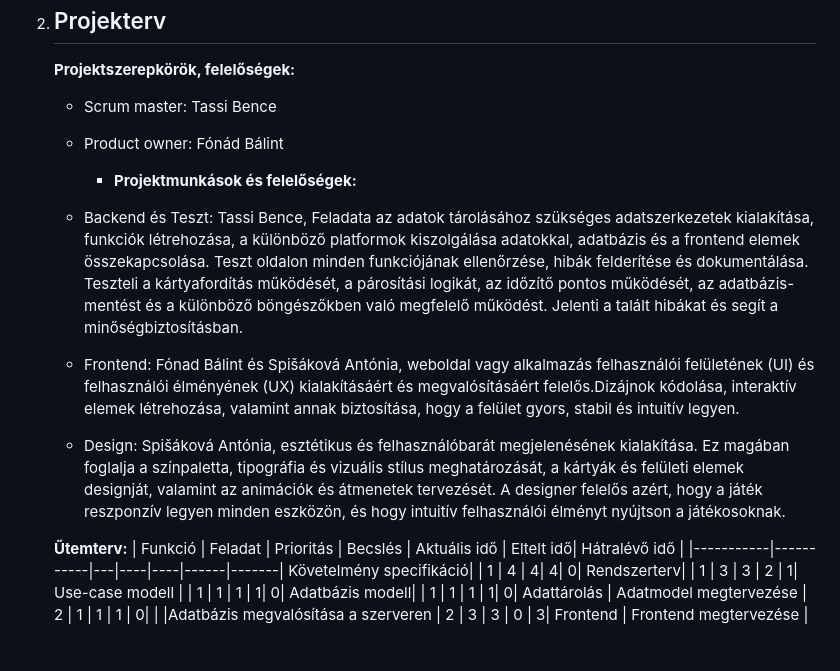
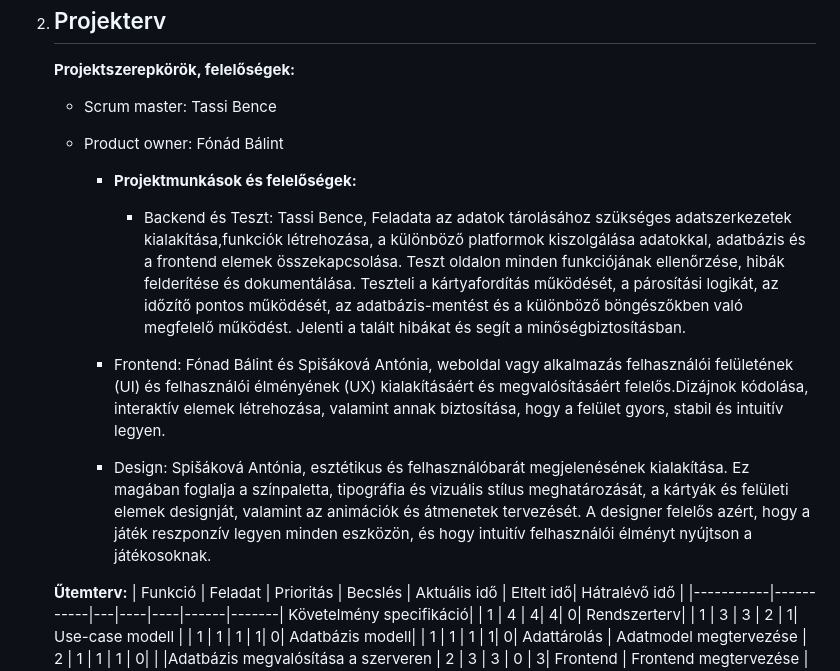
Before and after one commit to d4n0f/memory-game-app, a Markdown page: docs/Rendszerterv.md, the part around the change. Rendered like a GitHub page; blank space fills up the shorter version.

Commit message:
fix: indentation solve

```diff
--- a/docs/Rendszerterv.md
+++ b/docs/Rendszerterv.md
@@ -11,13 +11,14 @@
 
    - Scrum master: Tassi Bence
    - Product owner: Fónád Bálint
+
      - **Projektmunkások és felelőségek:**
-   - Backend és Teszt: Tassi Bence, Feladata az adatok tárolásához szükséges adatszerkezetek kialakítása,
-     funkciók létrehozása, a különböző platformok kiszolgálása adatokkal, adatbázis és a frontend elemek összekapcsolása. Teszt oldalon minden funkciójának ellenőrzése, hibák felderítése és dokumentálása. Teszteli a kártyafordítás működését, a párosítási logikát, az időzítő pontos működését, az adatbázis-mentést és a különböző böngészőkben való megfelelő működést. Jelenti a talált hibákat és segít a minőségbiztosításban.
 
-   - Frontend: Fónad Bálint és Spišáková Antónia, weboldal vagy alkalmazás felhasználói felületének (UI) és felhasználói élményének (UX) kialakításáért és megvalósításáért felelős.Dizájnok kódolása, interaktív elemek létrehozása, valamint annak biztosítása, hogy a felület gyors, stabil és intuitív legyen.
+       - Backend és Teszt: Tassi Bence, Feladata az adatok tárolásához szükséges adatszerkezetek kialakítása,funkciók létrehozása, a különböző platformok kiszolgálása adatokkal, adatbázis és a frontend elemek összekapcsolása. Teszt oldalon minden funkciójának ellenőrzése, hibák felderítése és dokumentálása. Teszteli a kártyafordítás működését, a párosítási logikát, az időzítő pontos működését, az adatbázis-mentést és a különböző böngészőkben való megfelelő működést. Jelenti a talált hibákat és segít a minőségbiztosításban.
 
-   - Design: Spišáková Antónia, esztétikus és felhasználóbarát megjelenésének kialakítása. Ez magában foglalja a színpaletta, tipográfia és vizuális stílus meghatározását, a kártyák és felületi elemek designját, valamint az animációk és átmenetek tervezését. A designer felelős azért, hogy a játék reszponzív legyen minden eszközön, és hogy intuitív felhasználói élményt nyújtson a játékosoknak.
+     - Frontend: Fónad Bálint és Spišáková Antónia, weboldal vagy alkalmazás felhasználói felületének (UI) és felhasználói élményének (UX) kialakításáért és megvalósításáért felelős.Dizájnok kódolása, interaktív elemek létrehozása, valamint annak biztosítása, hogy a felület gyors, stabil és intuitív legyen.
+
+     - Design: Spišáková Antónia, esztétikus és felhasználóbarát megjelenésének kialakítása. Ez magában foglalja a színpaletta, tipográfia és vizuális stílus meghatározását, a kártyák és felületi elemek designját, valamint az animációk és átmenetek tervezését. A designer felelős azért, hogy a játék reszponzív legyen minden eszközön, és hogy intuitív felhasználói élményt nyújtson a játékosoknak.
 
    **Űtemterv:**
    | Funkció | Feladat | Prioritás | Becslés | Aktuális idő | Eltelt idő| Hátralévő idő |
```
